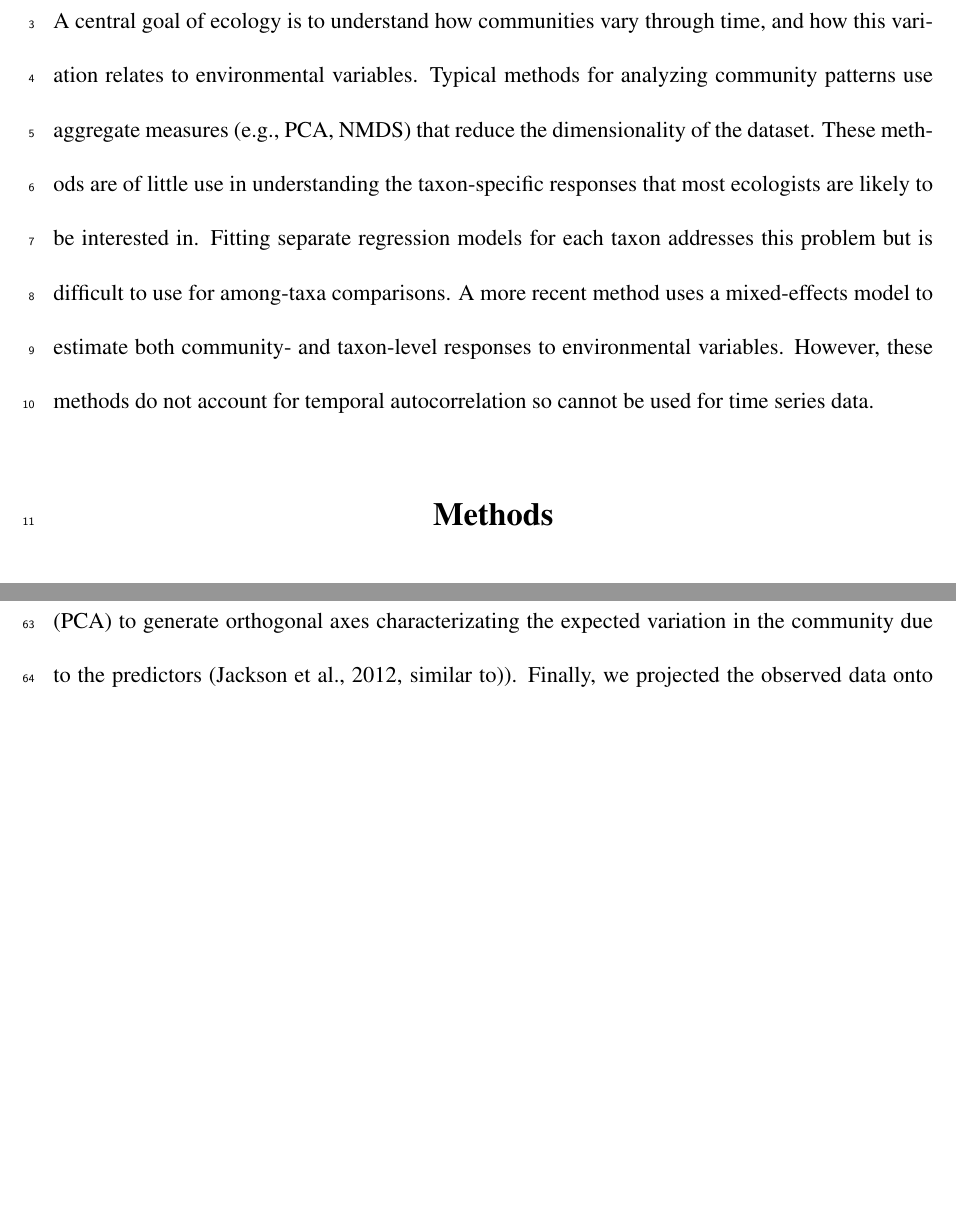
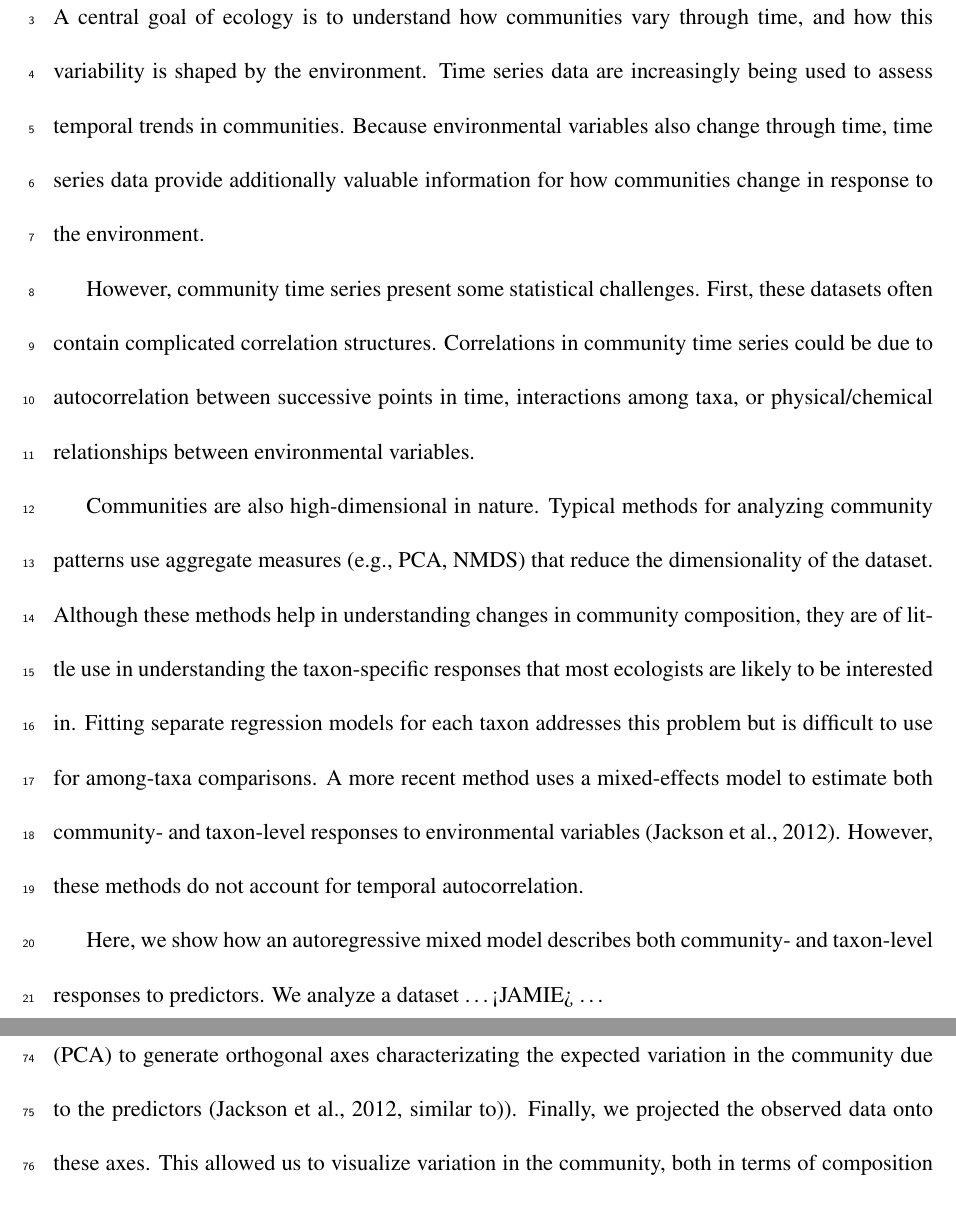
Before and after one commit to lucasnell/trans_trends, a LaTeX document (ms/__ms.tex, which reads ms/01-intro.tex): two parts of pages 3 and 6 of 11 before the commit and two parts of pages 3 and 7 of 12 after it, joined at a grey line, cut so that both start at the same text, the shorter picture padded with empty space. Compiled offline with pdfLaTeX.

Commit message:
Expansion of intro (still rough)

```diff
--- a/ms/01-intro.tex
+++ b/ms/01-intro.tex
@@ -4,14 +4,40 @@
 
 
 A central goal of ecology is to understand how communities vary through time, and
-how this variation relates to environmental variables.
+how this variability is shaped by the environment.
+Time series data are increasingly being used to assess temporal trends in communities.
+Because environmental variables also change through time, time series data provide
+additionally valuable information for how communities change in response to the
+environment.
+
+
+However, community time series present some statistical challenges.
+First, these datasets often contain complicated correlation structures.
+Correlations in community time series could be due to
+autocorrelation between successive points in time,
+interactions among taxa,
+or physical/chemical relationships between environmental variables.
+
+
+Communities are also high-dimensional in nature.
 Typical methods for analyzing community patterns use aggregate measures (e.g., PCA, NMDS)
 that reduce the dimensionality of the dataset.
-These methods are of little use in understanding the taxon-specific responses
+Although these methods help in understanding changes in community composition,
+they are of little use in understanding the taxon-specific responses
 that most ecologists are likely to be interested in.
 Fitting separate regression models for each taxon addresses this problem but
 is difficult to use for among-taxa comparisons.
 A more recent method uses a mixed-effects model to estimate both
-community- and taxon-level responses to environmental variables.
-However, these methods do not account for temporal autocorrelation so cannot be used
-for time series data.
+community- and taxon-level responses to environmental variables \citep{Jackson2012}.
+However, these methods do not account for temporal autocorrelation.
+
+
+% Probably should explain more about the model here.
+Here, we show how an autoregressive mixed model describes both community- and
+taxon-level responses to predictors.
+% =======================================================================================
+We analyze a dataset
+\ldots
+<JAMIE>
+\ldots
+% =======================================================================================
```
Also changed, not shown: ms/02-methods.tex (+1 -1 lines).
